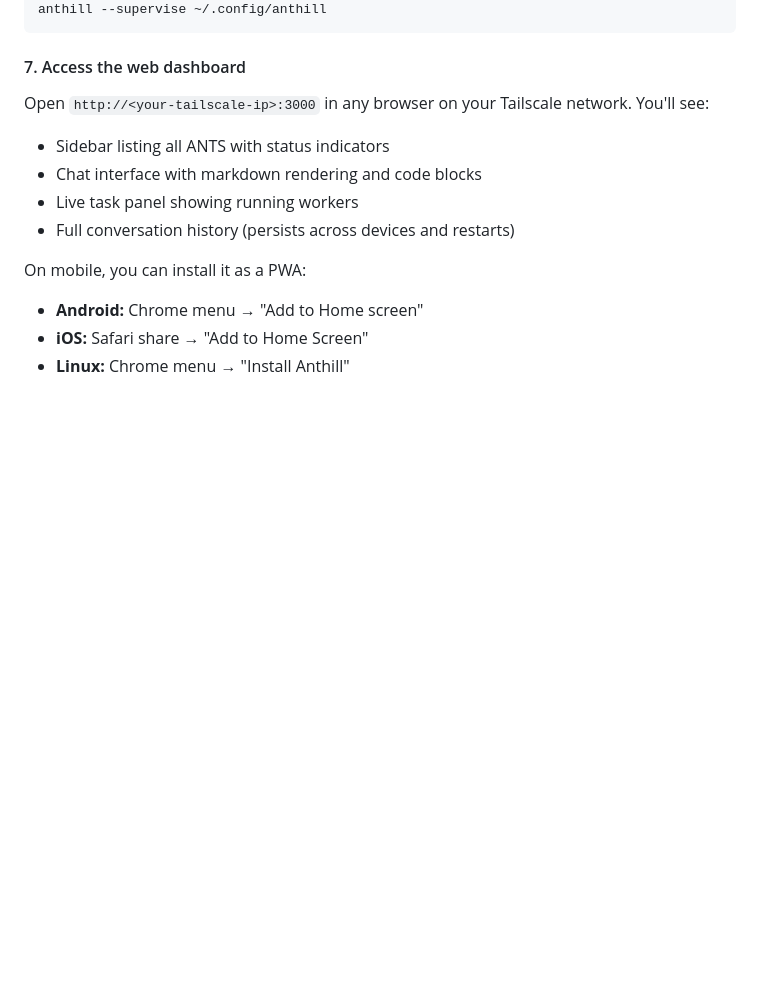
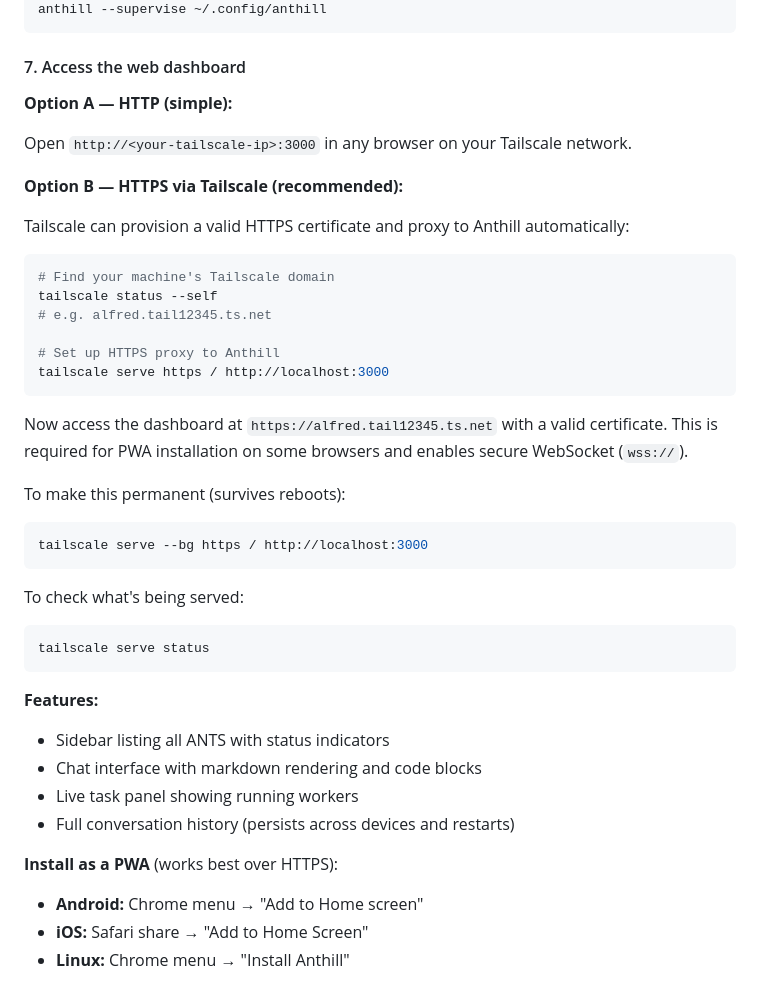
Before and after one commit to reality2-ai/anthill, a Markdown page: README.md, the part around the change. Rendered like a GitHub page; blank space fills up the shorter version.

Commit message:
docs: HTTPS via Tailscale serve for web dashboard
Add instructions for tailscale serve to proxy HTTPS to Anthill
with valid Let's Encrypt certificates. Required for PWA install
on some browsers and enables secure WebSocket (wss://).

Co-Authored-By: Claude Opus 4.6 (1M context) <noreply@anthropic.com>

````diff
--- a/README.md
+++ b/README.md
@@ -290,13 +290,44 @@ anthill --supervise ~/.config/anthill
 
 #### 7. Access the web dashboard
 
-Open `http://<your-tailscale-ip>:3000` in any browser on your Tailscale network. You'll see:
+**Option A — HTTP (simple):**
+
+Open `http://<your-tailscale-ip>:3000` in any browser on your Tailscale network.
+
+**Option B — HTTPS via Tailscale (recommended):**
+
+Tailscale can provision a valid HTTPS certificate and proxy to Anthill automatically:
+
+```bash
+# Find your machine's Tailscale domain
+tailscale status --self
+# e.g. alfred.tail12345.ts.net
+
+# Set up HTTPS proxy to Anthill
+tailscale serve https / http://localhost:3000
+```
+
+Now access the dashboard at `https://alfred.tail12345.ts.net` with a valid certificate. This is required for PWA installation on some browsers and enables secure WebSocket (`wss://`).
+
+To make this permanent (survives reboots):
+
+```bash
+tailscale serve --bg https / http://localhost:3000
+```
+
+To check what's being served:
+
+```bash
+tailscale serve status
+```
+
+**Features:**
 - Sidebar listing all ANTS with status indicators
 - Chat interface with markdown rendering and code blocks
 - Live task panel showing running workers
 - Full conversation history (persists across devices and restarts)
 
-On mobile, you can install it as a PWA:
+**Install as a PWA** (works best over HTTPS):
 - **Android:** Chrome menu → "Add to Home screen"
 - **iOS:** Safari share → "Add to Home Screen"
 - **Linux:** Chrome menu → "Install Anthill"
````
